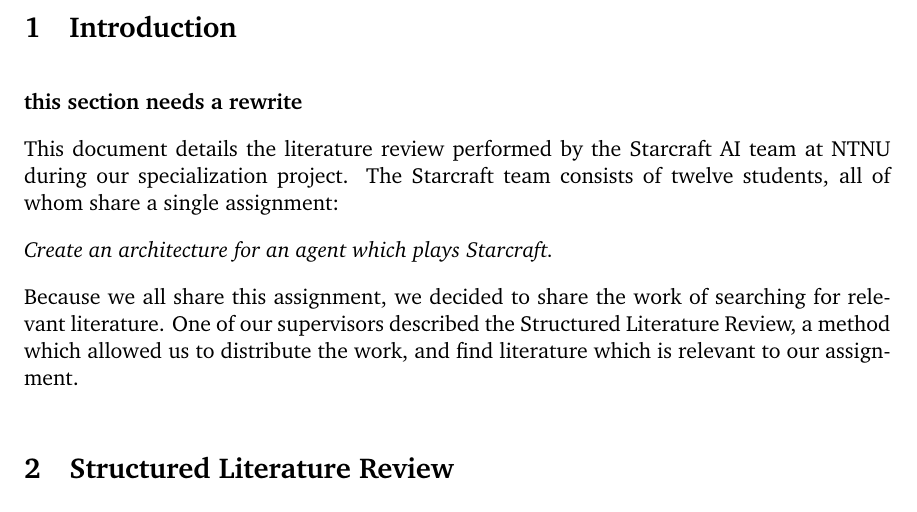
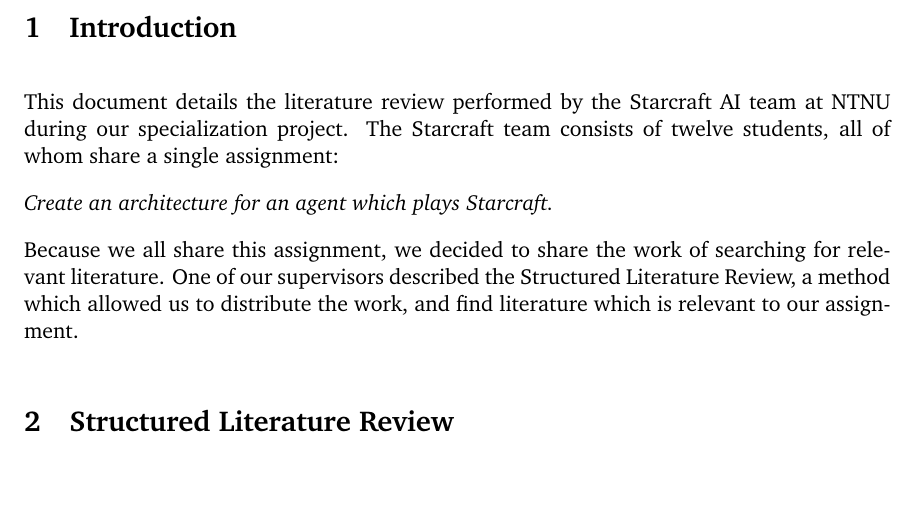
Before and after one commit to kenjiqq/slr-scbw, a LaTeX document (slr.tex, which reads sections/introduction.tex): part of page 2 of 29, cut so that both start at the same text, the shorter picture padded with empty space. Compiled offline with pdfLaTeX.

Commit message:
kommenterte ut \textbf{this section needs a rewrite}

```diff
--- a/sections/introduction.tex
+++ b/sections/introduction.tex
@@ -1,5 +1,5 @@
 % Introduction here
-\textbf{this section needs a rewrite}
+%\textbf{this section needs a rewrite}
 
 This document details the literature review performed by the Starcraft AI team at NTNU during our specialization project.  The Starcraft team consists of twelve students, all of whom share a single assignment:
 
```
